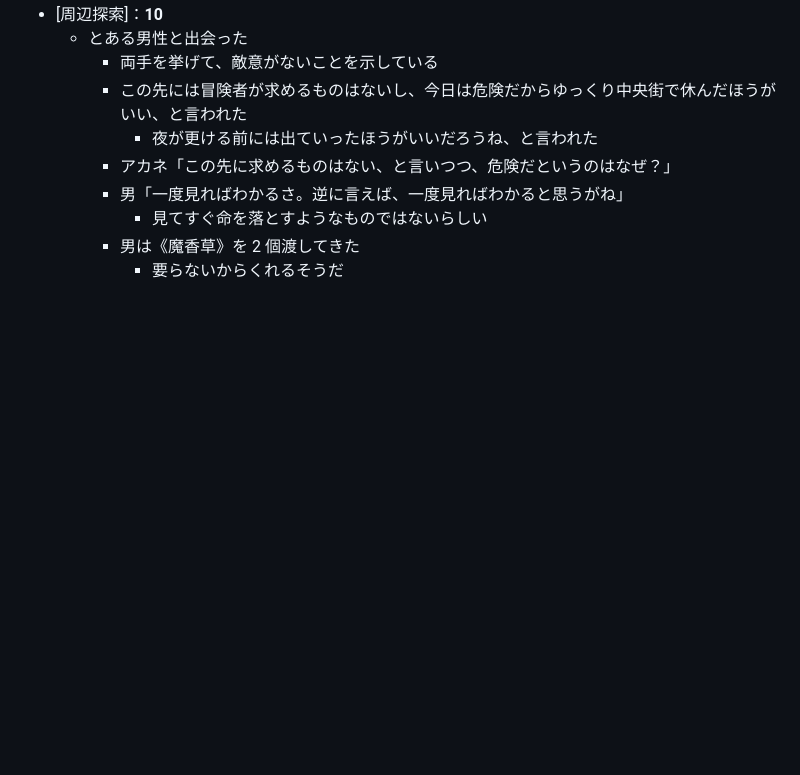
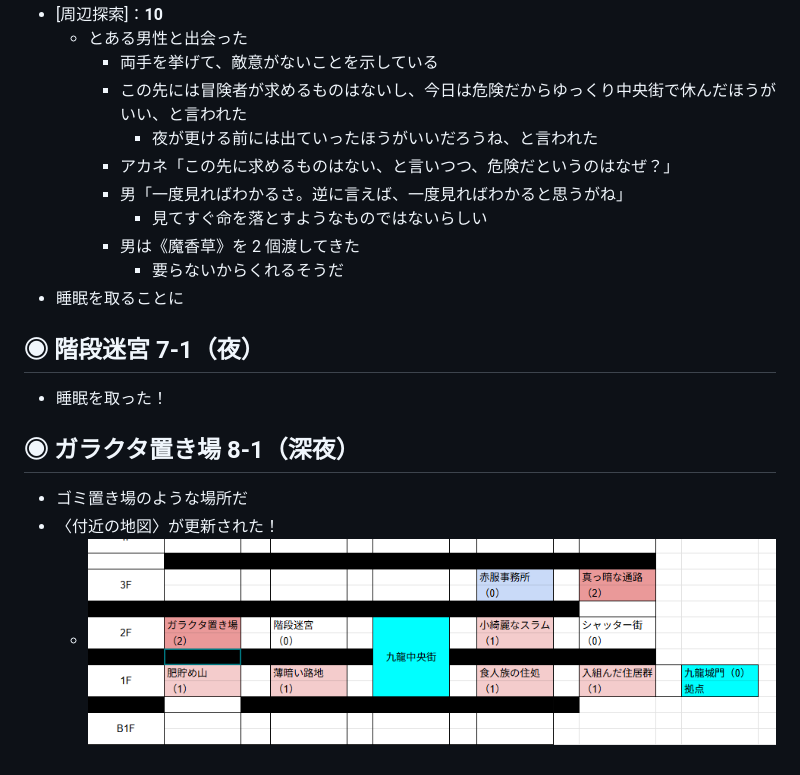
Before and after one commit to kaiser-chix/trpg-memo, a Markdown page: TheRestlessCityOfKowloon/memo.md, the part around the change. Rendered like a GitHub page; pictures changed too: TheRestlessCityOfKowloon/img/c4_map2.png (added); blank space fills up the shorter version.

Commit message:
img add

```diff
--- a/TheRestlessCityOfKowloon/memo.md
+++ b/TheRestlessCityOfKowloon/memo.md
@@ -1028,3 +1028,12 @@
       - 見てすぐ命を落とすようなものではないらしい
     - 男は《魔香草》を 2 個渡してきた
       - 要らないからくれるそうだ
+- 睡眠を取ることに
+
+## ◉ 階段迷宮 7-1（夜）
+- 睡眠を取った！
+
+## ◉ ガラクタ置き場 8-1（深夜）
+- ゴミ置き場のような場所だ
+- 〈付近の地図〉が更新された！
+  - ![付近の地図](/TheRestlessCityOfKowloon/img/c4_map2.png)
```
